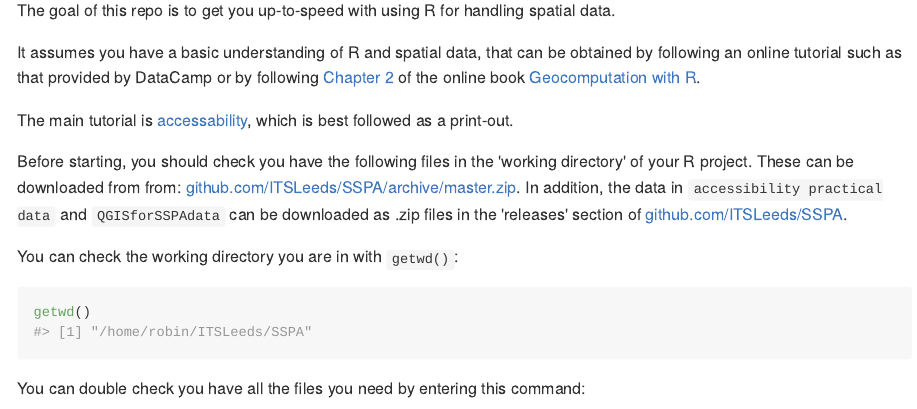
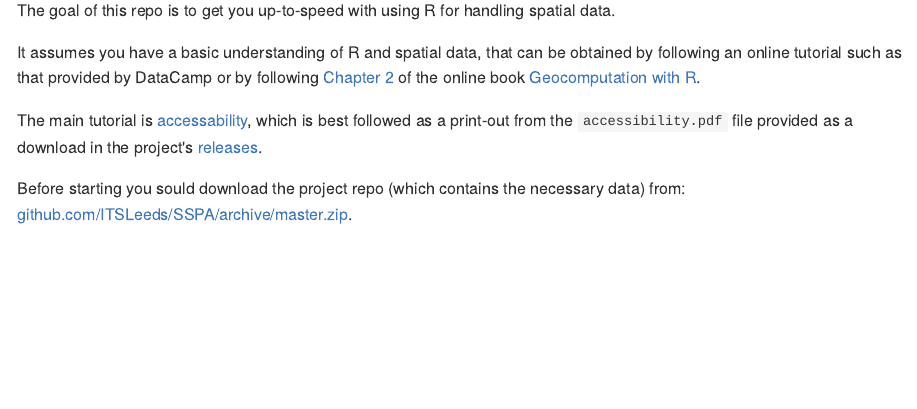
Before and after one commit to ITSLeeds/SSPA, an R Markdown document (README.Rmd): the page in a window 1100 px wide, from 110 px down. The pictures show the output file README.md that the author committed with the source, drawn offline in the style of GitHub.

Commit message:
Update the README

````diff
--- a/README.Rmd
+++ b/README.Rmd
@@ -17,17 +17,6 @@ The goal of this repo is to get you up-to-speed with using R for handling spatia
 
 It assumes you have a basic understanding of R and spatial data, that can be obtained by following an online tutorial such as that provided by DataCamp or by following [Chapter 2](https://geocompr.robinlovelace.net/spatial-class.html) of the online book [Geocomputation with R](https://geocompr.robinlovelace.net/).
 
+The main tutorial is [accessability](https://github.com/ITSLeeds/SSPA/blob/master/accessability.Rmd), which is best followed as a print-out from the `accessibility.pdf` file provided as a download in the project's [releases](https://github.com/ITSLeeds/SSPA/releases).
 
-The main tutorial is [accessability](https://github.com/ITSLeeds/SSPA/blob/master/accessability.Rmd), which is best followed as a print-out.
-
-Before starting, you should check you have the following files in the 'working directory' of your R project.
-These can be downloaded from from: [github.com/ITSLeeds/SSPA/archive/master.zip](https://github.com/ITSLeeds/SSPA/archive/master.zip).
-In addition, the data in `accessibility practical data` and `QGISforSSPAdata` can be downloaded as .zip files in the 'releases' section of [github.com/ITSLeeds/SSPA](https://github.com/ITSLeeds/SSPA/releases).
-
-You can check the working directory you are in with `getwd()`:
-
-```{r}
-getwd()
-```
-
-You can double check you have all the files you need by entering this command:
+Before starting you sould download the project repo (which contains the necessary data) from: [github.com/ITSLeeds/SSPA/archive/master.zip](https://github.com/ITSLeeds/SSPA/archive/master.zip).
````
Also changed, not shown: README.md, README.Rmd (4 more changed lines).
